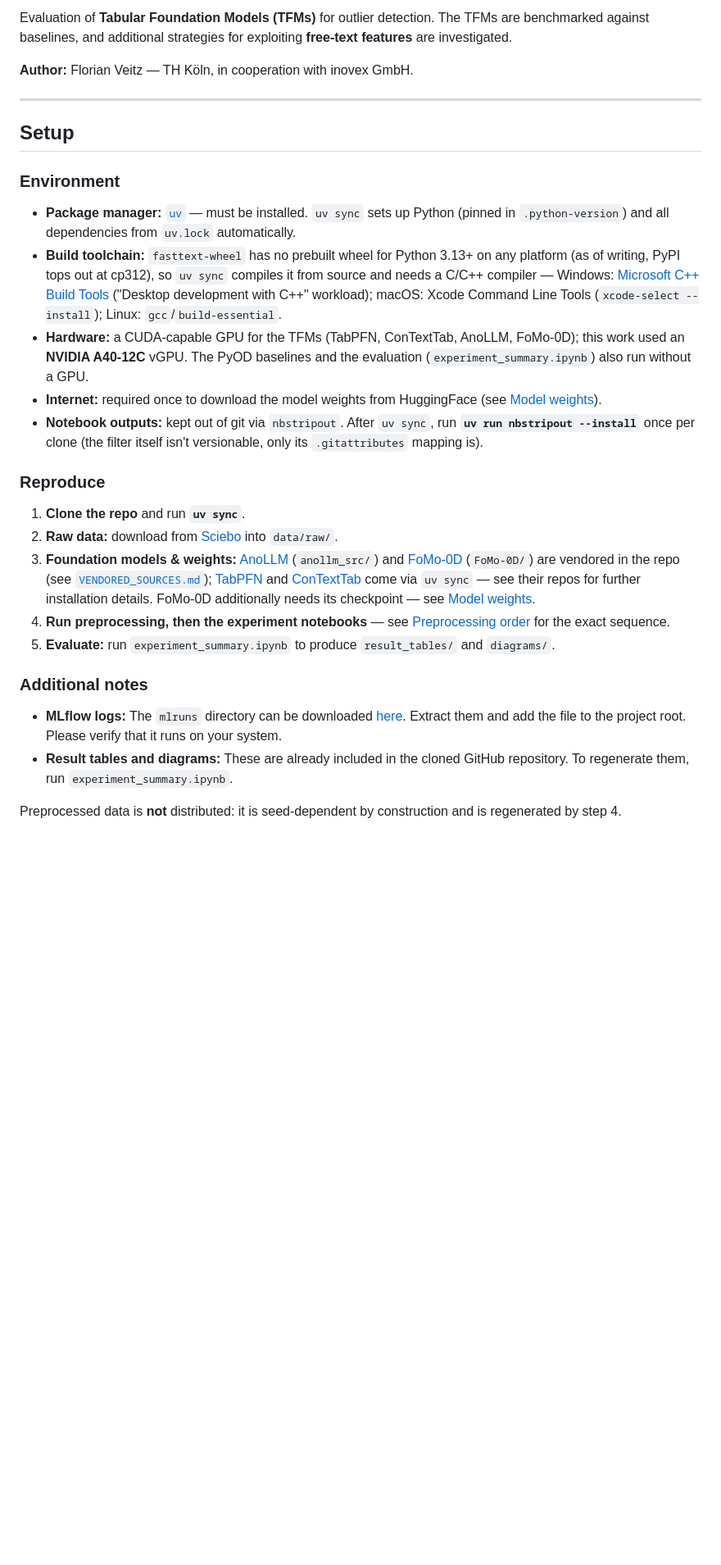
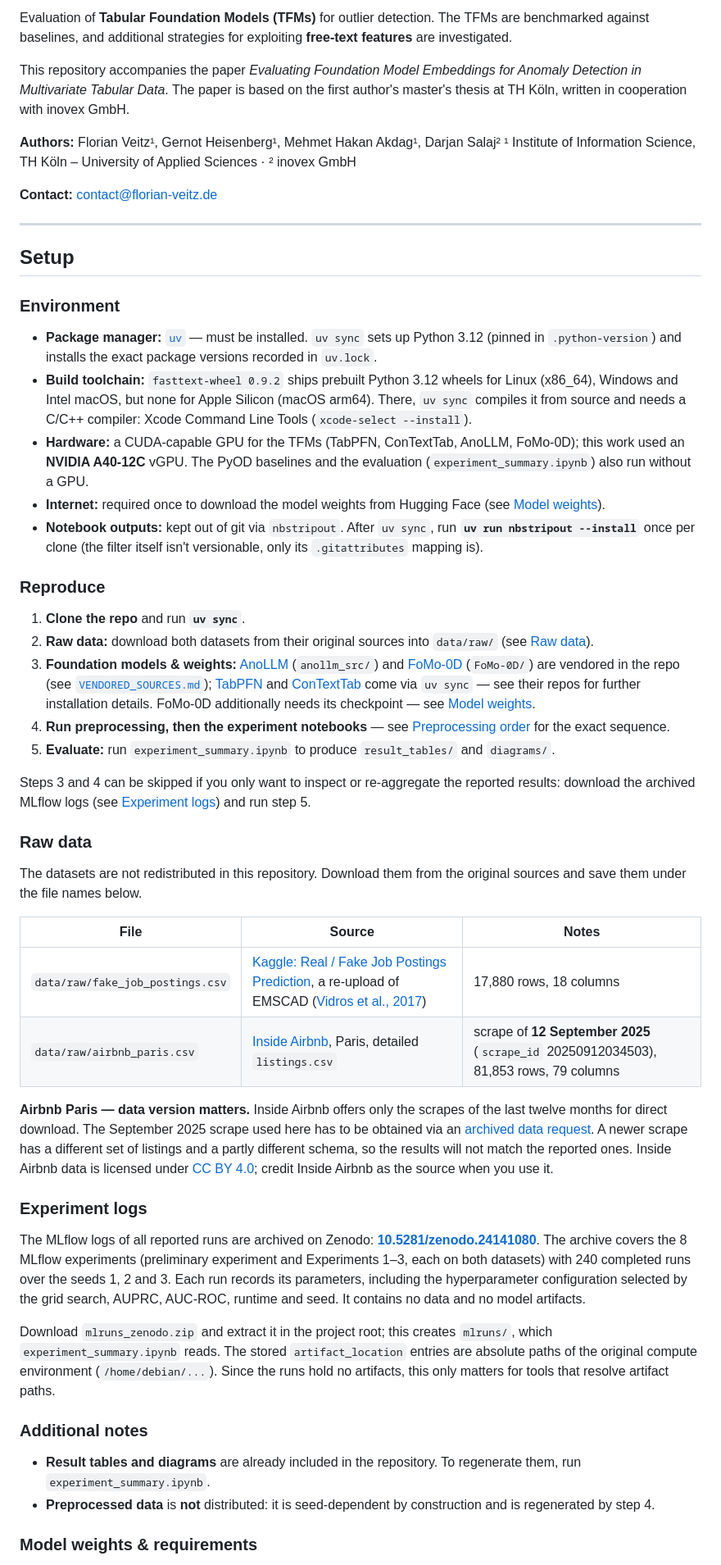
Before and after one commit to florivz/tfm-anomaly-detection, a Markdown page: README.md, the part around one of its changes. Shown at 82% size. GitHub-like rendering; blank space fills up the shorter version.

```diff
--- a/README.md
+++ b/README.md
@@ -2,7 +4,12 @@
 
 Evaluation of **Tabular Foundation Models (TFMs)** for outlier detection. The TFMs are benchmarked against baselines, and additional strategies for exploiting **free-text features** are investigated.
 
-**Author:** Florian Veitz — TH Köln, in cooperation with inovex GmbH.
+This repository accompanies the paper *Evaluating Foundation Model Embeddings for Anomaly Detection in Multivariate Tabular Data*. The paper is based on the first author's master's thesis at TH Köln, written in cooperation with inovex GmbH.
+
+**Authors:** Florian Veitz¹, Gernot Heisenberg¹, Mehmet Hakan Akdag¹, Darjan Salaj²
+¹ Institute of Information Science, TH Köln – University of Applied Sciences · ² inovex GmbH
+
+**Contact:** contact@florian-veitz.de
 
 ---
 
@@ -10,24 +17,43 @@ Evaluation of **Tabular Foundation Models (TFMs)** for outlier detection. The TF
 
 ### Environment
 
-- **Package manager:** [`uv`](https://docs.astral.sh/uv/) — must be installed. `uv sync` sets up Python (pinned in `.python-version`) and all dependencies from `uv.lock` automatically.
-- **Build toolchain:** `fasttext-wheel` has no prebuilt wheel for Python 3.13+ on any platform (as of writing, PyPI tops out at cp312), so `uv sync` compiles it from source and needs a C/C++ compiler — Windows: [Microsoft C++ Build Tools](https://visualstudio.microsoft.com/visual-cpp-build-tools/) ("Desktop development with C++" workload); macOS: Xcode Command Line Tools (`xcode-select --install`); Linux: `gcc`/`build-essential`.
+- **Package manager:** [`uv`](https://docs.astral.sh/uv/) — must be installed. `uv sync` sets up Python 3.12 (pinned in `.python-version`) and installs the exact package versions recorded in `uv.lock`.
+- **Build toolchain:** `fasttext-wheel 0.9.2` ships prebuilt Python 3.12 wheels for Linux (x86_64), Windows and Intel macOS, but none for Apple Silicon (macOS arm64). There, `uv sync` compiles it from source and needs a C/C++ compiler: Xcode Command Line Tools (`xcode-select --install`).
 - **Hardware:** a CUDA-capable GPU for the TFMs (TabPFN, ConTextTab, AnoLLM, FoMo-0D); this work used an **NVIDIA A40-12C** vGPU. The PyOD baselines and the evaluation (`experiment_summary.ipynb`) also run without a GPU.
-- **Internet:** required once to download the model weights from HuggingFace (see [Model weights](#model-weights--requirements)).
+- **Internet:** required once to download the model weights from Hugging Face (see [Model weights](#model-weights--requirements)).
 - **Notebook outputs:** kept out of git via `nbstripout`. After `uv sync`, run **`uv run nbstripout --install`** once per clone (the filter itself isn't versionable, only its `.gitattributes` mapping is).
 
 ### Reproduce
 
 1. **Clone the repo** and run **`uv sync`**.
-2. **Raw data:** download from [Sciebo](https://th-koeln.sciebo.de/s/XDMZNCtLMnx9eXZ/download) into `data/raw/`.
+2. **Raw data:** download both datasets from their original sources into `data/raw/` (see [Raw data](#raw-data)).
 3. **Foundation models & weights:** [AnoLLM](https://github.com/amazon-science/AnoLLM-large-language-models-for-tabular-anomaly-detection) (`anollm_src/`) and [FoMo-0D](https://github.com/A-Chicharito-S/FoMo-0D) (`FoMo-0D/`) are vendored in the repo (see [`VENDORED_SOURCES.md`](VENDORED_SOURCES.md)); [TabPFN](https://github.com/PriorLabs/TabPFN) and [ConTextTab](https://github.com/SAP-samples/sap-rpt-1-oss) come via `uv sync` — see their repos for further installation details. FoMo-0D additionally needs its checkpoint — see [Model weights](#model-weights--requirements).
 4. **Run preprocessing, then the experiment notebooks** — see [Preprocessing order](#preprocessing-order) for the exact sequence.
 5. **Evaluate:** run `experiment_summary.ipynb` to produce `result_tables/` and `diagrams/`.
 
+Steps 3 and 4 can be skipped if you only want to inspect or re-aggregate the reported results: download the archived MLflow logs (see [Experiment logs](#experiment-logs)) and run step 5.
+
+### Raw data
+
+The datasets are not redistributed in this repository. Download them from the original sources and save them under the file names below.
+
+| File | Source | Notes |
+| --- | --- | --- |
+| `data/raw/fake_job_postings.csv` | [Kaggle: Real / Fake Job Postings Prediction](https://www.kaggle.com/datasets/hassanlegends/fake-job-postings), a re-upload of EMSCAD ([Vidros et al., 2017](https://doi.org/10.3390/fi9010006)) | 17,880 rows, 18 columns |
+| `data/raw/airbnb_paris.csv` | [Inside Airbnb](https://insideairbnb.com/), Paris, detailed `listings.csv` | scrape of **12 September 2025** (`scrape_id` 20250912034503), 81,853 rows, 79 columns |
+
+**Airbnb Paris — data version matters.** Inside Airbnb offers only the scrapes of the last twelve months for direct download. The September 2025 scrape used here has to be obtained via an [archived data request](https://insideairbnb.com/data-requests/). A newer scrape has a different set of listings and a partly different schema, so the results will not match the reported ones. Inside Airbnb data is licensed under [CC BY 4.0](https://creativecommons.org/licenses/by/4.0/); credit Inside Airbnb as the source when you use it.
+
+### Experiment logs
+
+The MLflow logs of all reported runs are archived on Zenodo: **[10.5281/zenodo.24141080](https://doi.org/10.5281/zenodo.24141080)**. The archive covers the 8 MLflow experiments (preliminary experiment and Experiments 1–3, each on both datasets) with 240 completed runs over the seeds 1, 2 and 3. Each run records its parameters, including the hyperparameter configuration selected by the grid search, AUPRC, AUC-ROC, runtime and seed. It contains no data and no model artifacts.
+
+Download `mlruns_zenodo.zip` and extract it in the project root; this creates `mlruns/`, which `experiment_summary.ipynb` reads. The stored `artifact_location` entries are absolute paths of the original compute environment (`/home/debian/...`). Since the runs hold no artifacts, this only matters for tools that resolve artifact paths.
+
 ### Additional notes
 
-- **MLflow logs:** The `mlruns` directory can be downloaded [here](https://th-koeln.sciebo.de/s/Mbdn8n2tF3ZtEDL/download). Extract them and add the file to the project root. Please verify that it runs on your system.
-- **Result tables and diagrams:** These are already included in the cloned GitHub repository. To regenerate them, run `experiment_summary.ipynb`.
+- **Result tables and diagrams** are already included in the repository. To regenerate them, run `experiment_summary.ipynb`.
+- **Preprocessed data** is **not** distributed: it is seed-dependent by construction and is regenerated by step 4.
 
-Preprocessed data is **not** distributed: it is seed-dependent by construction and is regenerated by step 4.
+### Model weights & requirements
 
```
Also changed, not shown: other parts of README.md (+29 -15 lines).
